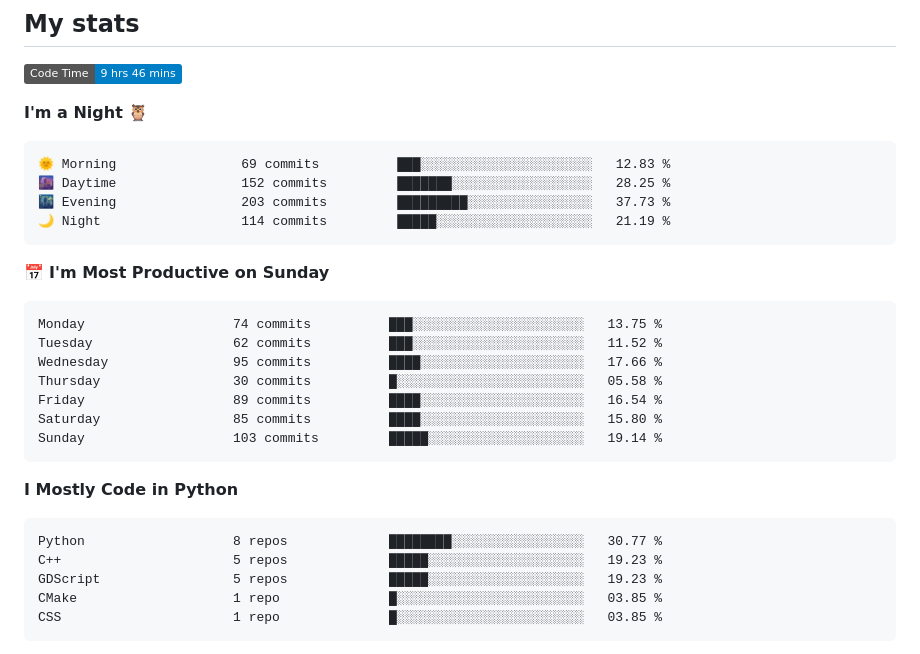
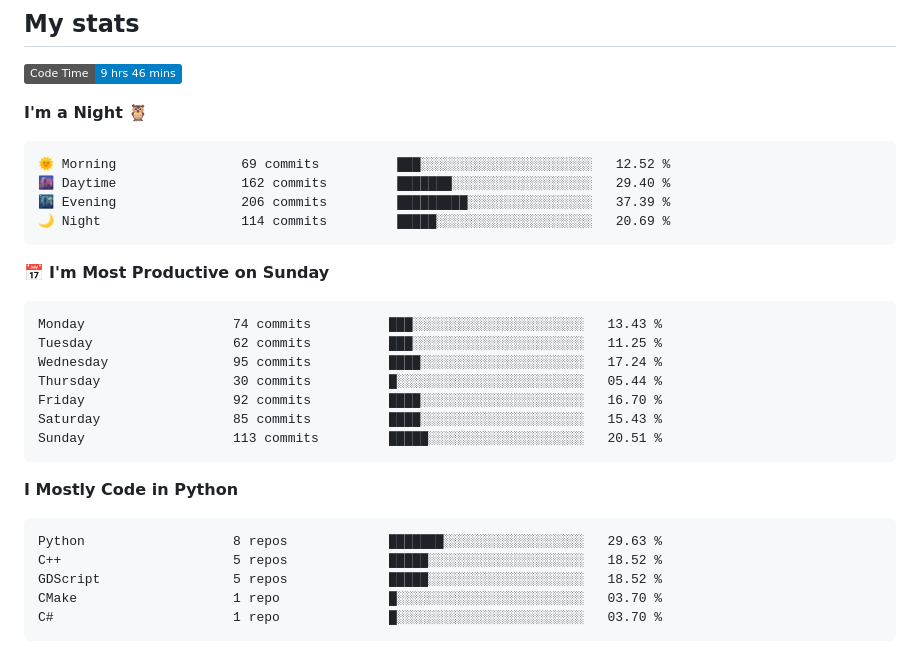
Before and after one commit to Befrimon/Befrimon, a Markdown page: README.md, the part around one of its changes. GitHub-like rendering; badges without logos.

Commit message:
Updated with Dev Metrics

````diff
--- a/README.md
+++ b/README.md
@@ -35,32 +35,32 @@
 **I'm a Night 🦉**
 
 ```text
-🌞 Morning                69 commits          ███░░░░░░░░░░░░░░░░░░░░░░   12.83 %
-🌆 Daytime                152 commits         ███████░░░░░░░░░░░░░░░░░░   28.25 %
-🌃 Evening                203 commits         █████████░░░░░░░░░░░░░░░░   37.73 %
-🌙 Night                  114 commits         █████░░░░░░░░░░░░░░░░░░░░   21.19 %
+🌞 Morning                69 commits          ███░░░░░░░░░░░░░░░░░░░░░░   12.52 %
+🌆 Daytime                162 commits         ███████░░░░░░░░░░░░░░░░░░   29.40 %
+🌃 Evening                206 commits         █████████░░░░░░░░░░░░░░░░   37.39 %
+🌙 Night                  114 commits         █████░░░░░░░░░░░░░░░░░░░░   20.69 %
 ```
 📅 **I'm Most Productive on Sunday**
 
 ```text
-Monday                   74 commits          ███░░░░░░░░░░░░░░░░░░░░░░   13.75 %
-Tuesday                  62 commits          ███░░░░░░░░░░░░░░░░░░░░░░   11.52 %
-Wednesday                95 commits          ████░░░░░░░░░░░░░░░░░░░░░   17.66 %
-Thursday                 30 commits          █░░░░░░░░░░░░░░░░░░░░░░░░   05.58 %
-Friday                   89 commits          ████░░░░░░░░░░░░░░░░░░░░░   16.54 %
-Saturday                 85 commits          ████░░░░░░░░░░░░░░░░░░░░░   15.80 %
-Sunday                   103 commits         █████░░░░░░░░░░░░░░░░░░░░   19.14 %
+Monday                   74 commits          ███░░░░░░░░░░░░░░░░░░░░░░   13.43 %
+Tuesday                  62 commits          ███░░░░░░░░░░░░░░░░░░░░░░   11.25 %
+Wednesday                95 commits          ████░░░░░░░░░░░░░░░░░░░░░   17.24 %
+Thursday                 30 commits          █░░░░░░░░░░░░░░░░░░░░░░░░   05.44 %
+Friday                   92 commits          ████░░░░░░░░░░░░░░░░░░░░░   16.70 %
+Saturday                 85 commits          ████░░░░░░░░░░░░░░░░░░░░░   15.43 %
+Sunday                   113 commits         █████░░░░░░░░░░░░░░░░░░░░   20.51 %
 ```
 
 
 **I Mostly Code in Python**
 
 ```text
-Python                   8 repos             ████████░░░░░░░░░░░░░░░░░   30.77 %
-C++                      5 repos             █████░░░░░░░░░░░░░░░░░░░░   19.23 %
-GDScript                 5 repos             █████░░░░░░░░░░░░░░░░░░░░   19.23 %
-CMake                    1 repo              █░░░░░░░░░░░░░░░░░░░░░░░░   03.85 %
-CSS                      1 repo              █░░░░░░░░░░░░░░░░░░░░░░░░   03.85 %
+Python                   8 repos             ███████░░░░░░░░░░░░░░░░░░   29.63 %
+C++                      5 repos             █████░░░░░░░░░░░░░░░░░░░░   18.52 %
+GDScript                 5 repos             █████░░░░░░░░░░░░░░░░░░░░   18.52 %
+CMake                    1 repo              █░░░░░░░░░░░░░░░░░░░░░░░░   03.70 %
+C#                       1 repo              █░░░░░░░░░░░░░░░░░░░░░░░░   03.70 %
 ```
 
 
````
Also changed, not shown: other parts of README.md (+1 -1 lines).
